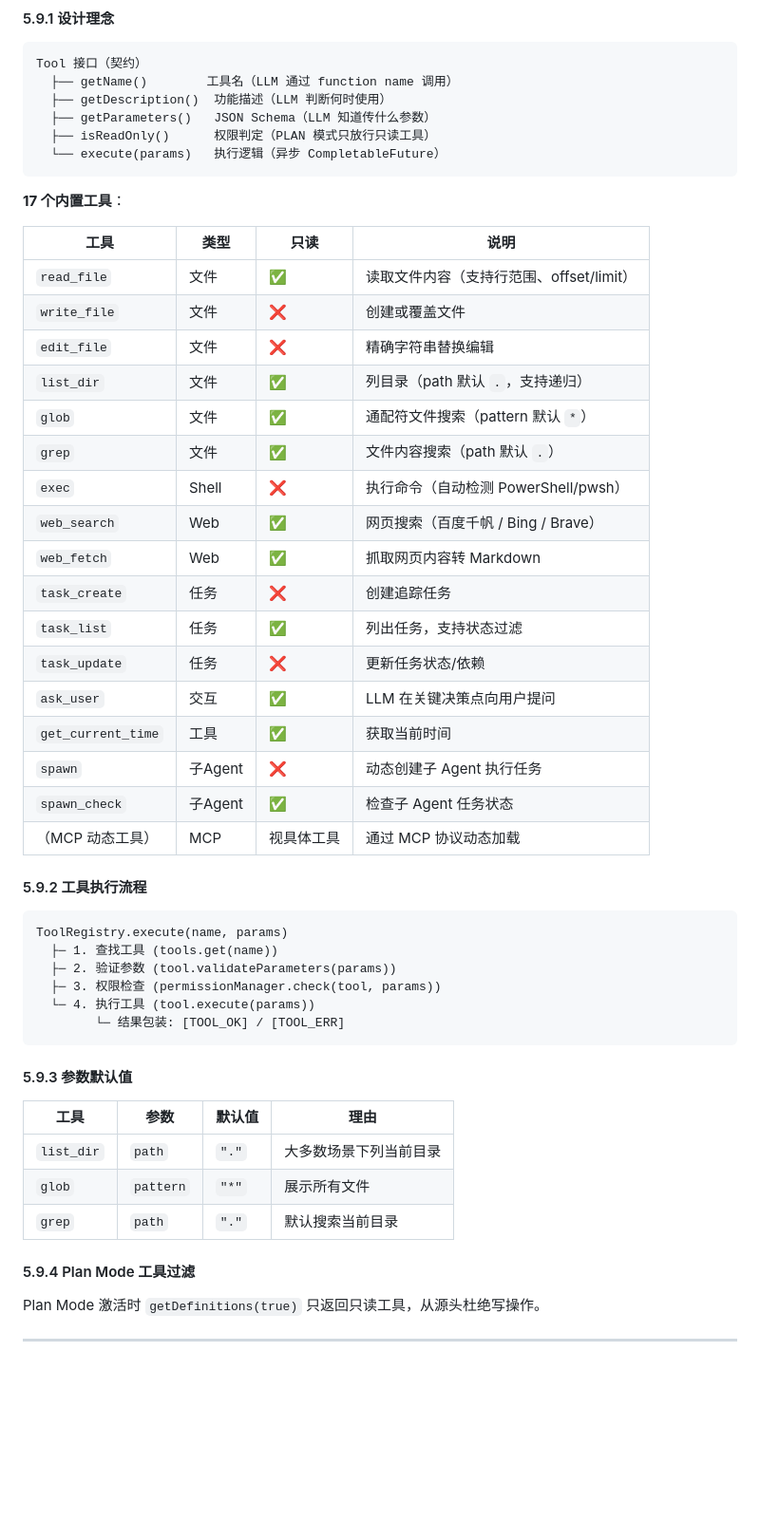
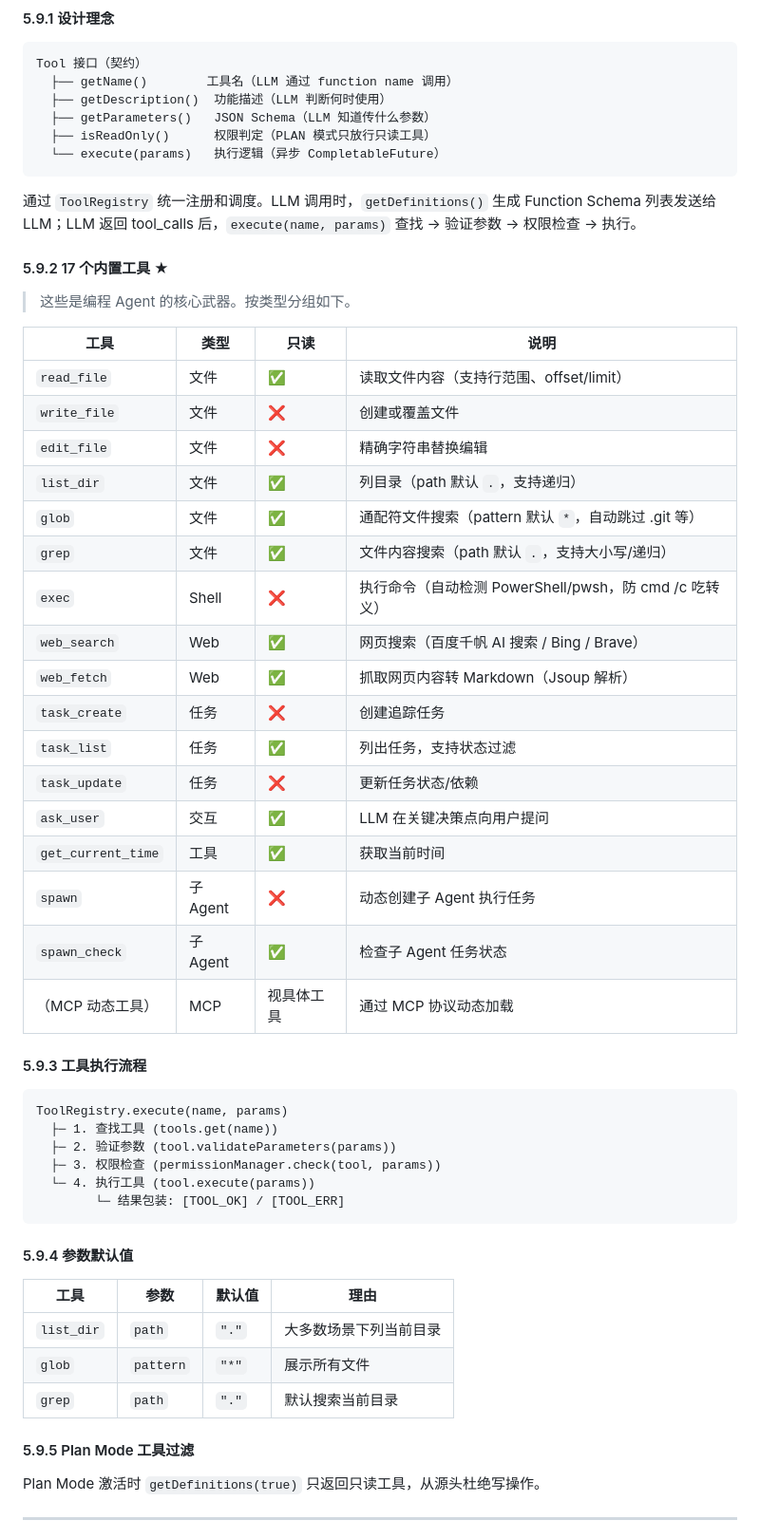
Before and after one commit to ztkyaojiayou/mynanobot-java, a Markdown page: ARCHITECTURE_AND_LEARNING_ROADMAP.md, the part around the change. Shown at 95% size. Rendered like a GitHub page; blank space fills up the shorter version.

Commit message:
docs: 5.9 17个内置工具独立为5.9.2子节，分类清晰标注为核心编程Agent武器

````diff
--- a/ARCHITECTURE_AND_LEARNING_ROADMAP.md
+++ b/ARCHITECTURE_AND_LEARNING_ROADMAP.md
@@ -1747,7 +1747,11 @@ Tool 接口（契约）
   └── execute(params)   执行逻辑（异步 CompletableFuture）
 ```
 
-**17 个内置工具**：
+通过 `ToolRegistry` 统一注册和调度。LLM 调用时，`getDefinitions()` 生成 Function Schema 列表发送给 LLM；LLM 返回 tool_calls 后，`execute(name, params)` 查找 → 验证参数 → 权限检查 → 执行。
+
+#### 5.9.2 17 个内置工具 ★
+
+> 这些是编程 Agent 的核心武器。按类型分组如下。
 
 | 工具 | 类型 | 只读 | 说明 |
 |------|------|------|------|
@@ -1755,11 +1759,11 @@ Tool 接口（契约）
 | `write_file` | 文件 | ❌ | 创建或覆盖文件 |
 | `edit_file` | 文件 | ❌ | 精确字符串替换编辑 |
 | `list_dir` | 文件 | ✅ | 列目录（path 默认 `.`，支持递归） |
-| `glob` | 文件 | ✅ | 通配符文件搜索（pattern 默认 `*`） |
-| `grep` | 文件 | ✅ | 文件内容搜索（path 默认 `.`） |
-| `exec` | Shell | ❌ | 执行命令（自动检测 PowerShell/pwsh） |
-| `web_search` | Web | ✅ | 网页搜索（百度千帆 / Bing / Brave） |
-| `web_fetch` | Web | ✅ | 抓取网页内容转 Markdown |
+| `glob` | 文件 | ✅ | 通配符文件搜索（pattern 默认 `*`，自动跳过 .git 等） |
+| `grep` | 文件 | ✅ | 文件内容搜索（path 默认 `.`，支持大小写/递归） |
+| `exec` | Shell | ❌ | 执行命令（自动检测 PowerShell/pwsh，防 cmd /c 吃转义） |
+| `web_search` | Web | ✅ | 网页搜索（百度千帆 AI 搜索 / Bing / Brave） |
+| `web_fetch` | Web | ✅ | 抓取网页内容转 Markdown（Jsoup 解析） |
 | `task_create` | 任务 | ❌ | 创建追踪任务 |
 | `task_list` | 任务 | ✅ | 列出任务，支持状态过滤 |
 | `task_update` | 任务 | ❌ | 更新任务状态/依赖 |
@@ -1769,7 +1773,7 @@ Tool 接口（契约）
 | `spawn_check` | 子Agent | ✅ | 检查子 Agent 任务状态 |
 | （MCP 动态工具） | MCP | 视具体工具 | 通过 MCP 协议动态加载 |
 
-#### 5.9.2 工具执行流程
+#### 5.9.3 工具执行流程
 
 ```
 ToolRegistry.execute(name, params)
@@ -1780,7 +1784,7 @@ ToolRegistry.execute(name, params)
         └─ 结果包装: [TOOL_OK] / [TOOL_ERR]
 ```
 
-#### 5.9.3 参数默认值
+#### 5.9.4 参数默认值
 
 | 工具 | 参数 | 默认值 | 理由 |
 |------|------|--------|------|
@@ -1788,7 +1792,7 @@ ToolRegistry.execute(name, params)
 | `glob` | `pattern` | `"*"` | 展示所有文件 |
 | `grep` | `path` | `"."` | 默认搜索当前目录 |
 
-#### 5.9.4 Plan Mode 工具过滤
+#### 5.9.5 Plan Mode 工具过滤
 
 Plan Mode 激活时 `getDefinitions(true)` 只返回只读工具，从源头杜绝写操作。
 
````
